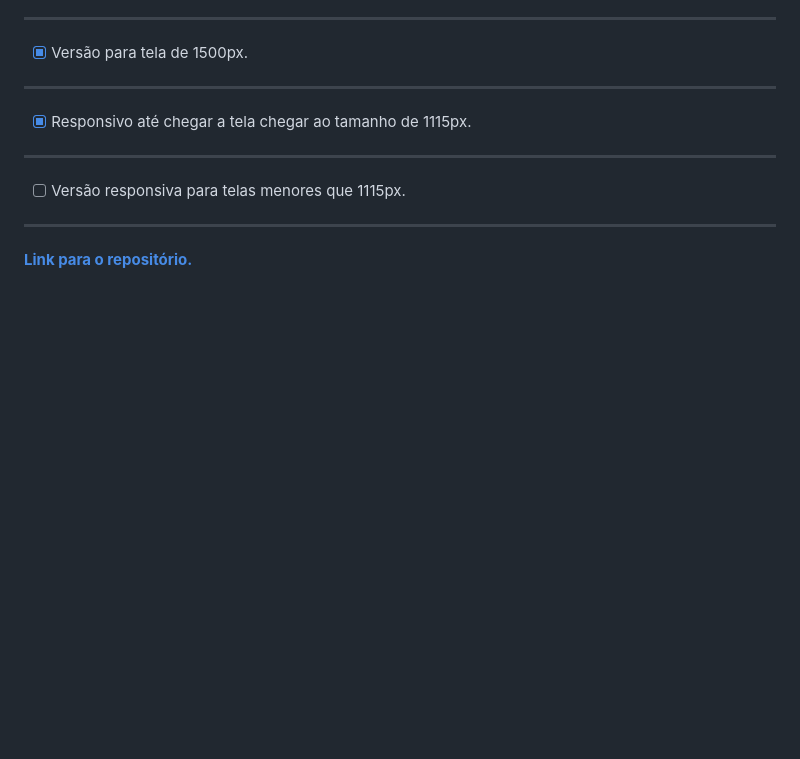
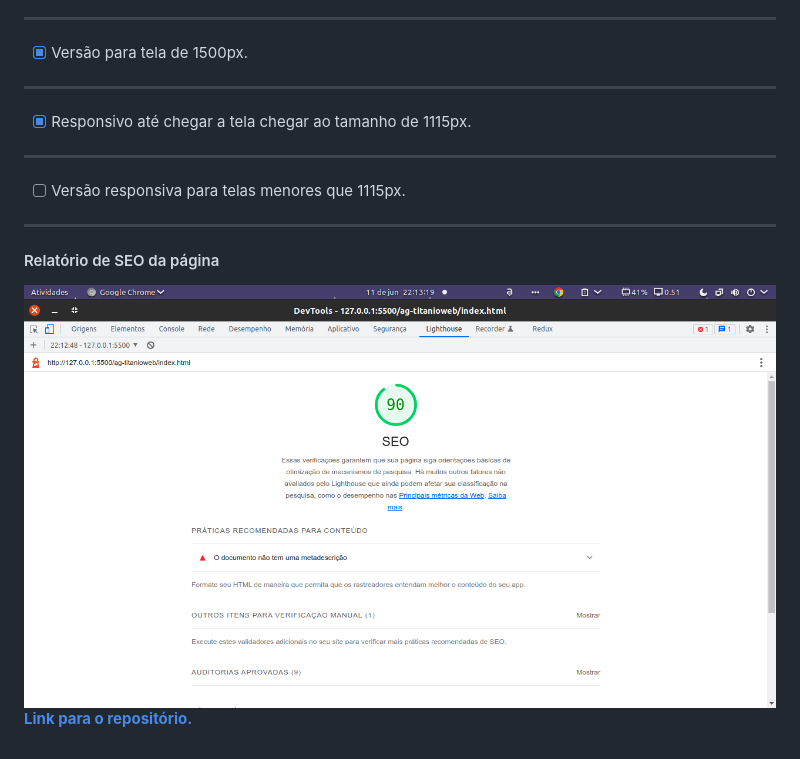
Before and after one commit to Igor-Alex-Castro/ag-titanioweb, a Markdown page: README.md, the part around the change. GitHub-like rendering; pictures changed too: Relatorio/SEO.png (added); blank space fills up the shorter version.

Commit message:
Add foto do relatorio de SEO e link do repositorio

```diff
--- a/README.md
+++ b/README.md
@@ -12,4 +12,6 @@ tela chegar ao tamanho de 1115px.
 ---
 - [ ] Versão responsiva para telas menores que 1115px.
 ---
+#### Relatório de SEO da página
+![Relatório de SEO da página](./Relatorio/SEO.png)
 [**Link para o repositório.**](https://github.com/Igor-Alex-Castro/ag-titanioweb)
```
Also changed, not shown: 1 other file.
